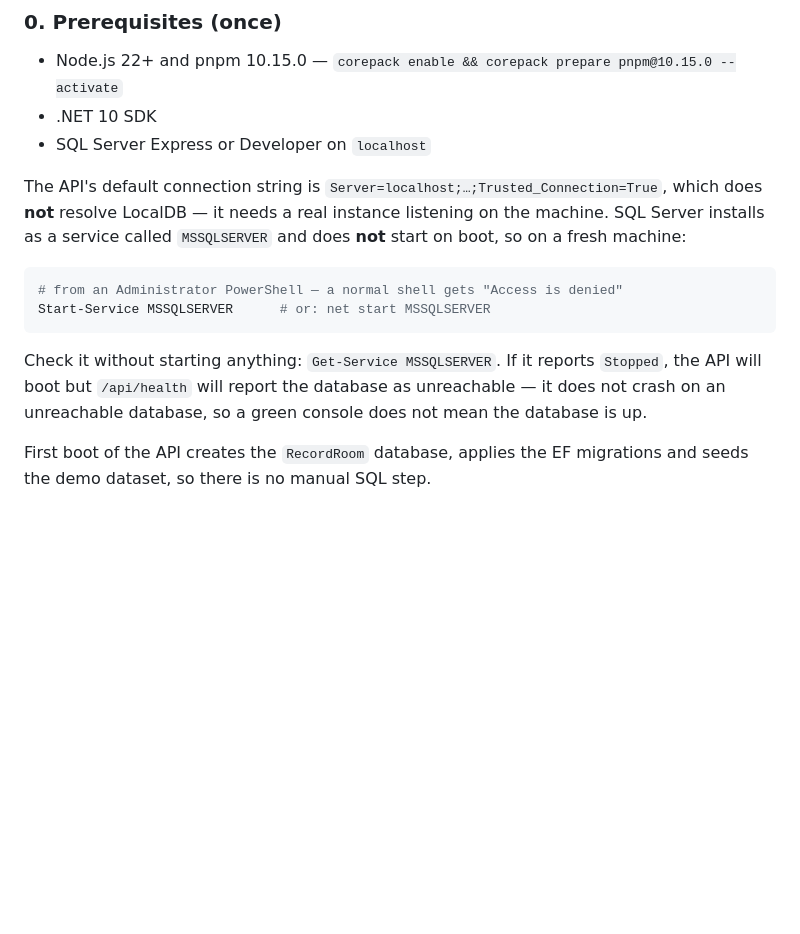
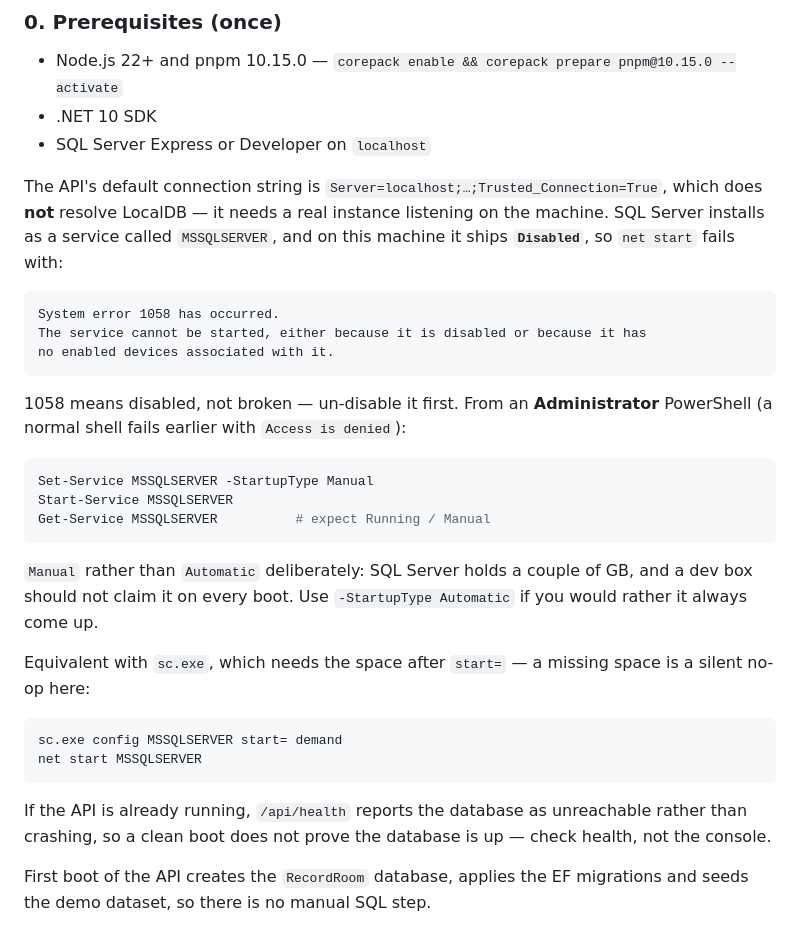
Before and after one commit to j1qwerty/recordroom, a Markdown page: README.md, the part around the change. GitHub-like rendering; blank space fills up the shorter version.

Commit message:
docs(readme): correct the SQL Server startup step for a disabled service
MSSQLSERVER ships Disabled on this machine, so 'net start mssqlserver'
fails with error 1058 rather than starting. The previous text only
covered the access-denied case and would not have helped.

Documents the Set-Service/Start-Service pair, why Manual is chosen over
Automatic for a dev box, and the sc.exe equivalent including the required
space after 'start='.

````diff
--- a/README.md
+++ b/README.md
@@ -34,18 +34,39 @@ for `http` mode.
 
 The API's default connection string is `Server=localhost;…;Trusted_Connection=True`,
 which does **not** resolve LocalDB — it needs a real instance listening on the
-machine. SQL Server installs as a service called `MSSQLSERVER` and does **not**
-start on boot, so on a fresh machine:
+machine. SQL Server installs as a service called `MSSQLSERVER`, and on this
+machine it ships **`Disabled`**, so `net start` fails with:
+
+```
+System error 1058 has occurred.
+The service cannot be started, either because it is disabled or because it has
+no enabled devices associated with it.
+```
+
+1058 means disabled, not broken — un-disable it first. From an **Administrator**
+PowerShell (a normal shell fails earlier with `Access is denied`):
 
 ```powershell
-# from an Administrator PowerShell — a normal shell gets "Access is denied"
-Start-Service MSSQLSERVER      # or: net start MSSQLSERVER
+Set-Service MSSQLSERVER -StartupType Manual
+Start-Service MSSQLSERVER
+Get-Service MSSQLSERVER          # expect Running / Manual
 ```
 
-Check it without starting anything: `Get-Service MSSQLSERVER`. If it reports
-`Stopped`, the API will boot but `/api/health` will report the database as
-unreachable — it does not crash on an unreachable database, so a green console
-does not mean the database is up.
+`Manual` rather than `Automatic` deliberately: SQL Server holds a couple of GB,
+and a dev box should not claim it on every boot. Use `-StartupType Automatic` if
+you would rather it always come up.
+
+Equivalent with `sc.exe`, which needs the space after `start=` — a missing space
+is a silent no-op here:
+
+```powershell
+sc.exe config MSSQLSERVER start= demand
+net start MSSQLSERVER
+```
+
+If the API is already running, `/api/health` reports the database as unreachable
+rather than crashing, so a clean boot does not prove the database is up — check
+health, not the console.
 
 First boot of the API creates the `RecordRoom` database, applies the EF migrations
 and seeds the demo dataset, so there is no manual SQL step.
````
